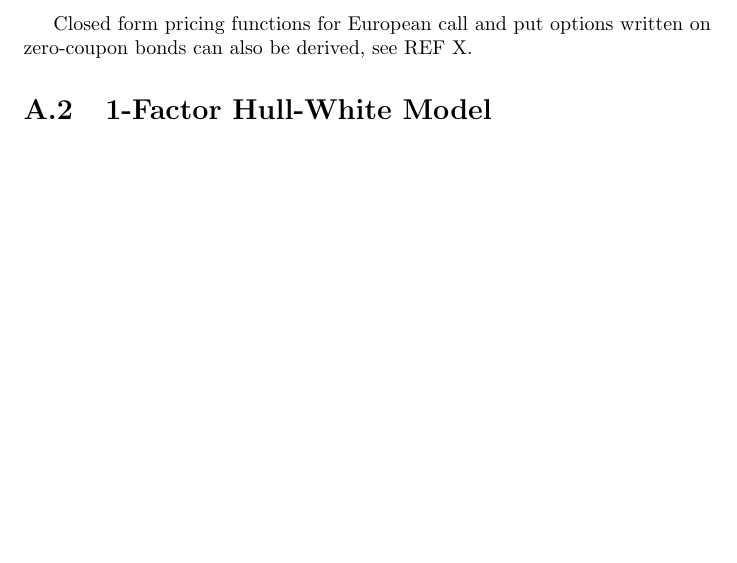
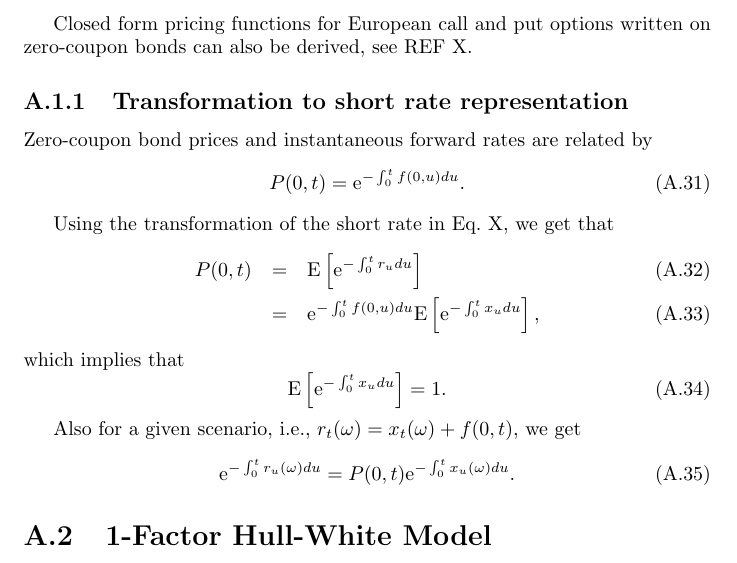
Before and after one commit to jkbptrsn/FinPy, a LaTeX document (docs/main.tex): part of page 5 of 7 before the commit and part of page 5 of 8 after it, cut so that both start at the same text, the shorter picture padded with empty space. Compiled offline with pdfLaTeX.

Commit message:
Documentation: Hull-White model: Pseudo rate transformation.

```diff
--- a/docs/main.tex
+++ b/docs/main.tex
@@ -115,6 +115,29 @@ B(t,T) &=& \frac{1 - \text{e}^{-\kappa (T-t)}}{\kappa}.
 
 Closed form pricing functions for European call and put options written on zero-coupon bonds can also be derived, see REF X.
 
+\subsection{Transformation to short rate representation}
+
+Zero-coupon bond prices and instantaneous forward rates are related by
+\begin{equation}
+P(0,t) = \e^{- \int_0^t f(0,u) du}.
+\end{equation}
+
+Using the transformation of the short rate in Eq.~X, we get that
+\begin{eqnarray}
+P(0,t) &=& \E \left[ \e^{- \int_0^t r_u du} \right] \\
+&=& \e^{- \int_0^t f(0,u) du} \E \left[ \e^{- \int_0^t x_u du} \right],
+\end{eqnarray}
+which implies that
+\begin{equation}
+\E \left[ \e^{- \int_0^t x_u du} \right] = 1.
+\end{equation}
+
+Also for a given scenario, i.e., $r_t(\omega) = x_t (\omega) + f(0,t)$, we get
+\begin{equation}
+\e^{- \int_0^t r_u (\omega) du} = P(0,t) \e^{- \int_0^t x_u (\omega) du}.
+\end{equation}
+
+
 \section{1-Factor Hull-White Model}
 The 1-Factor Hull-White model REF! is an extension of the Vasicek Model, where the parameters are allowed to be time-dependent, i.e.,
 \begin{equation}
```
